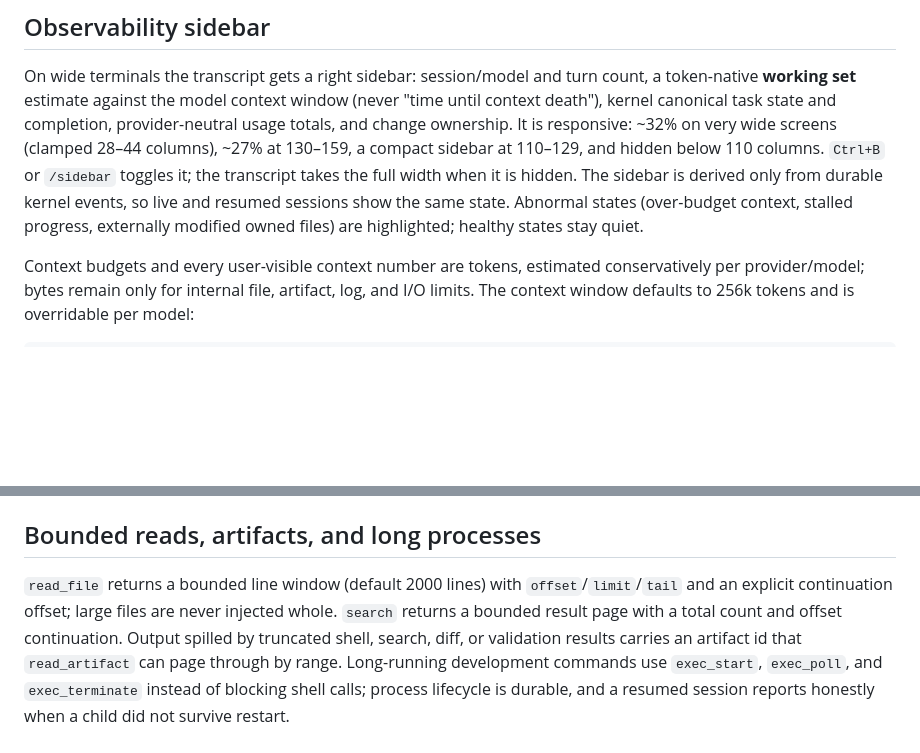
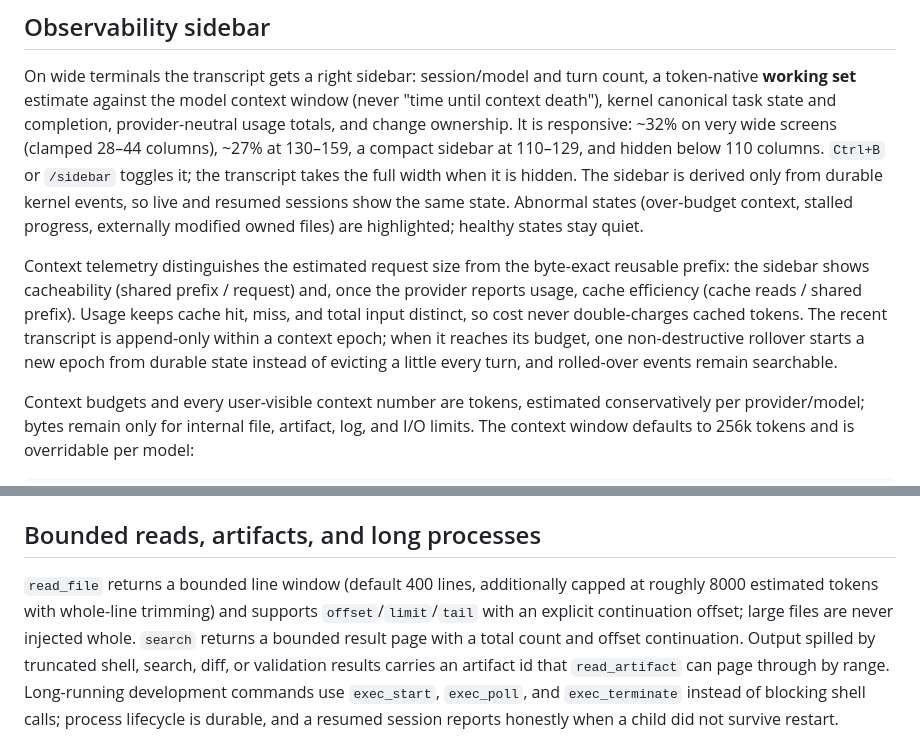
Before and after one commit to JinShuo-Li/latch, a Markdown page: README.md, 2 parts joined by grey strips. Rendered like a GitHub page; blank space fills up the shorter version.

```diff
--- a/README.md
+++ b/README.md
@@ -118,6 +118,15 @@ only from durable kernel events, so live and resumed sessions show the same
 state. Abnormal states (over-budget context, stalled progress, externally
 modified owned files) are highlighted; healthy states stay quiet.
 
+Context telemetry distinguishes the estimated request size from the byte-exact
+reusable prefix: the sidebar shows cacheability (shared prefix / request) and,
+once the provider reports usage, cache efficiency (cache reads / shared
+prefix). Usage keeps cache hit, miss, and total input distinct, so cost never
+double-charges cached tokens. The recent transcript is append-only within a
+context epoch; when it reaches its budget, one non-destructive rollover starts
+a new epoch from durable state instead of evicting a little every turn, and
+rolled-over events remain searchable.
+
 Context budgets and every user-visible context number are tokens, estimated
 conservatively per provider/model; bytes remain only for internal file,
 artifact, log, and I/O limits. The context window defaults to 256k tokens and
@@ -159,8 +168,9 @@ raw event log. Completion states: `InProgress`, `ImplementedNotVerified`,
 
 ## Bounded reads, artifacts, and long processes
 
-`read_file` returns a bounded line window (default 2000 lines) with
-`offset`/`limit`/`tail` and an explicit continuation offset; large files are
+`read_file` returns a bounded line window (default 400 lines, additionally
+capped at roughly 8000 estimated tokens with whole-line trimming) and supports
+`offset`/`limit`/`tail` with an explicit continuation offset; large files are
 never injected whole. `search` returns a bounded result page with a total count
 and offset continuation. Output spilled by truncated shell, search, diff, or
 validation results carries an artifact id that `read_artifact` can page through
```
Also changed, not shown: docs/ARCHITECTURE.md (+45 -0 lines).
